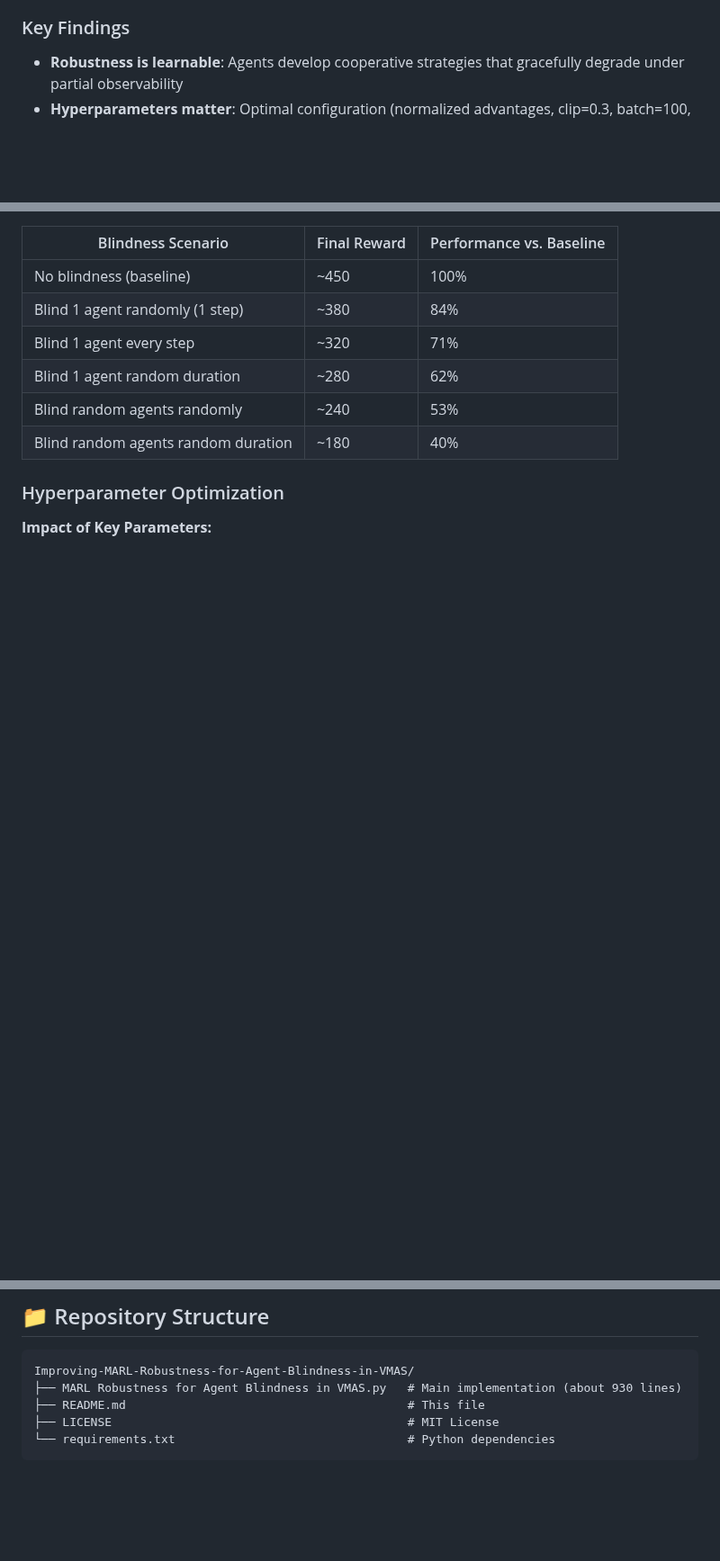
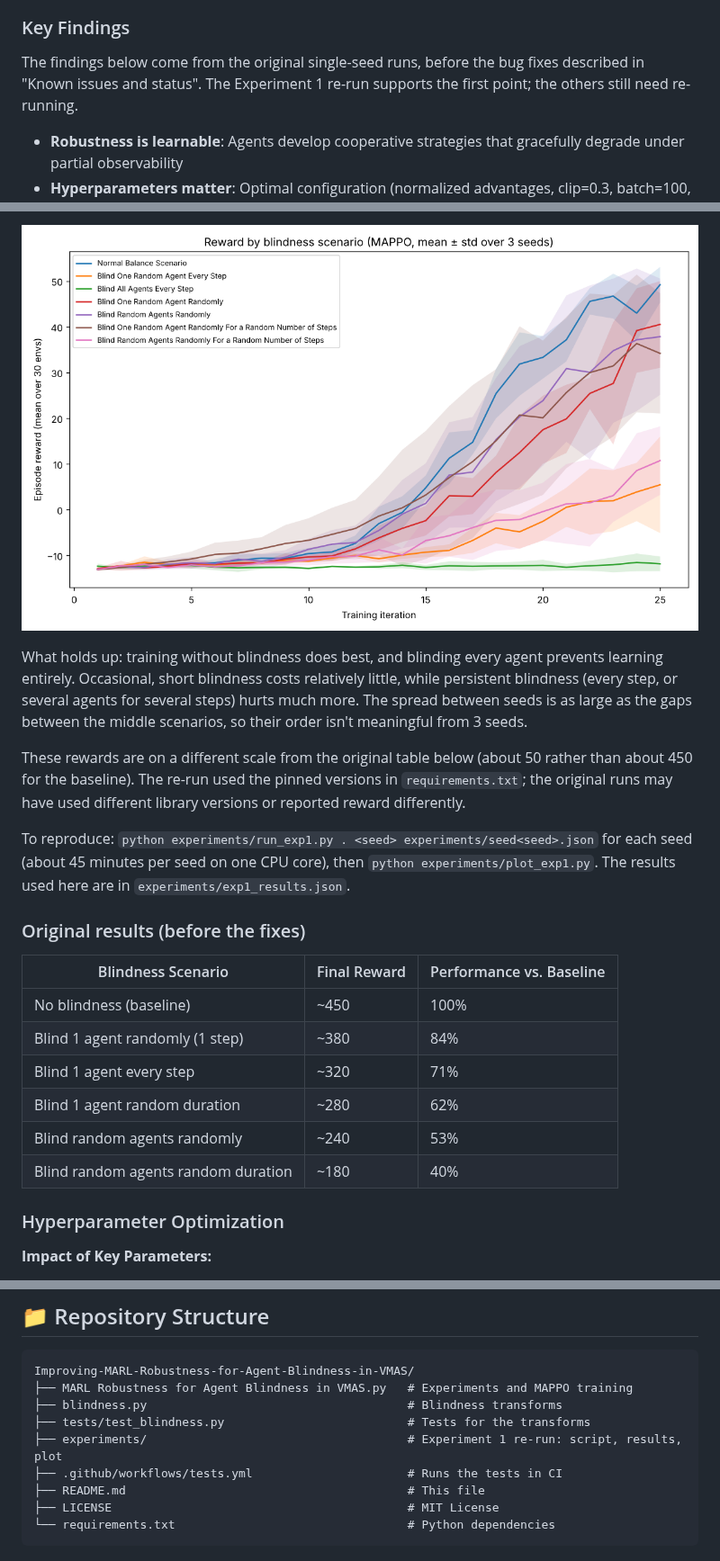
Before and after one commit to morganwhite13/Improving-MARL-Robustness-for-Agent-Blindness-in-VMAS, a Markdown page: README.md, 3 parts joined by grey strips. Shown at 90% size. Drawn GitHub-style; pictures changed too: experiments/exp1_rewards.png (added); blank space fills up the shorter version.

````diff
--- a/README.md
+++ b/README.md
@@ -36,6 +36,8 @@ Implemented six environment transforms that randomly zero out agent observations
 
 ### Key Findings
 
+The findings below come from the original single-seed runs, before the bug fixes described in "Known issues and status". The Experiment 1 re-run supports the first point; the others still need re-running.
+
 - **Robustness is learnable**: Agents develop cooperative strategies that gracefully degrade under partial observability
 - **Hyperparameters matter**: Optimal configuration (normalized advantages, clip=0.3, batch=100, epochs=30) yielded +86% performance
 - **Advantage normalization is critical**: Essential for handling variance when agents experience different observation states
@@ -66,3 +78,12 @@ The reward rescaling in the blindness-probability and blind-duration plots is ap
+![Reward curves per blindness scenario, mean ± std over 3 seeds](experiments/exp1_rewards.png)
+
+What holds up: training without blindness does best, and blinding every agent prevents learning entirely. Occasional, short blindness costs relatively little, while persistent blindness (every step, or several agents for several steps) hurts much more. The spread between seeds is as large as the gaps between the middle scenarios, so their order isn't meaningful from 3 seeds.
+
+These rewards are on a different scale from the original table below (about 50 rather than about 450 for the baseline). The re-run used the pinned versions in `requirements.txt`; the original runs may have used different library versions or reported reward differently.
+
+To reproduce: `python experiments/run_exp1.py . <seed> experiments/seed<seed>.json` for each seed (about 45 minutes per seed on one CPU core), then `python experiments/plot_exp1.py`. The results used here are in `experiments/exp1_results.json`.
+
+### Original results (before the fixes)
 
 | Blindness Scenario | Final Reward | Performance vs. Baseline |
 |-------------------|--------------|--------------------------|
@@ -203,7 +215,11 @@ Critic Network:
 
 ```
 Improving-MARL-Robustness-for-Agent-Blindness-in-VMAS/
-├── MARL Robustness for Agent Blindness in VMAS.py   # Main implementation (about 930 lines)
+├── MARL Robustness for Agent Blindness in VMAS.py   # Experiments and MAPPO training
+├── blindness.py                                     # Blindness transforms
+├── tests/test_blindness.py                          # Tests for the transforms
+├── experiments/                                     # Experiment 1 re-run: script, results, plot
+├── .github/workflows/tests.yml                      # Runs the tests in CI
 ├── README.md                                        # This file
 ├── LICENSE                                          # MIT License
 └── requirements.txt                                 # Python dependencies
````
Also changed, not shown: other parts of README.md (+28 -27 lines), 3 other files.
